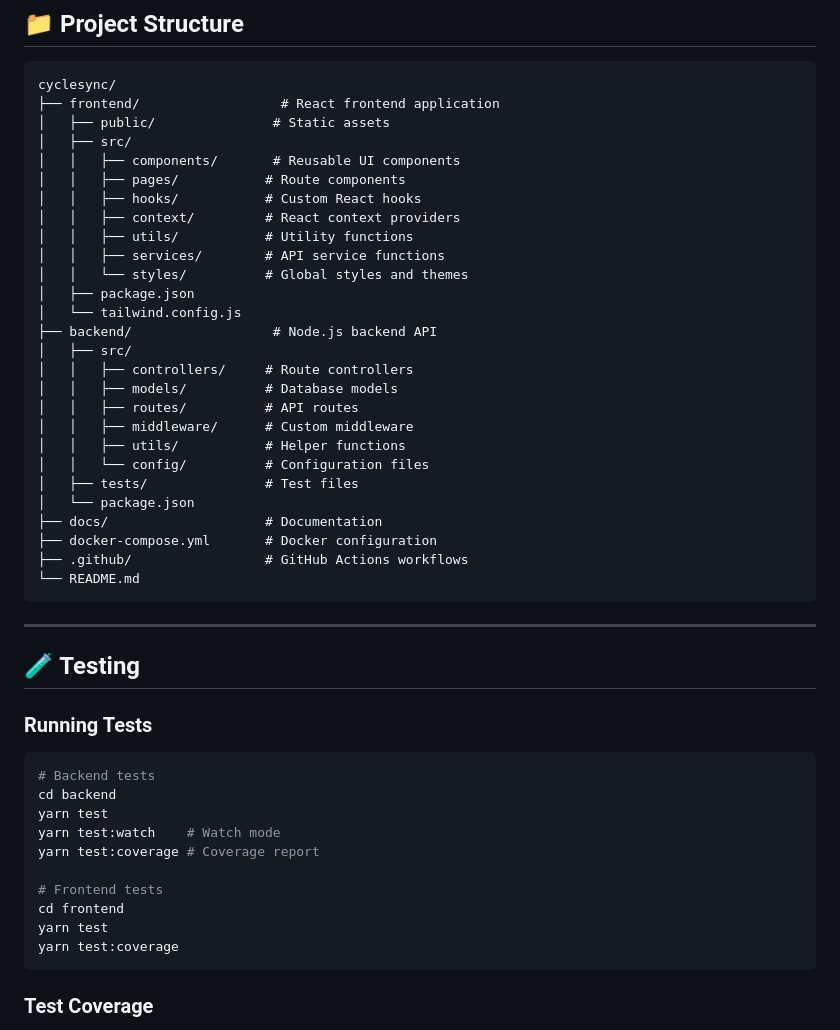
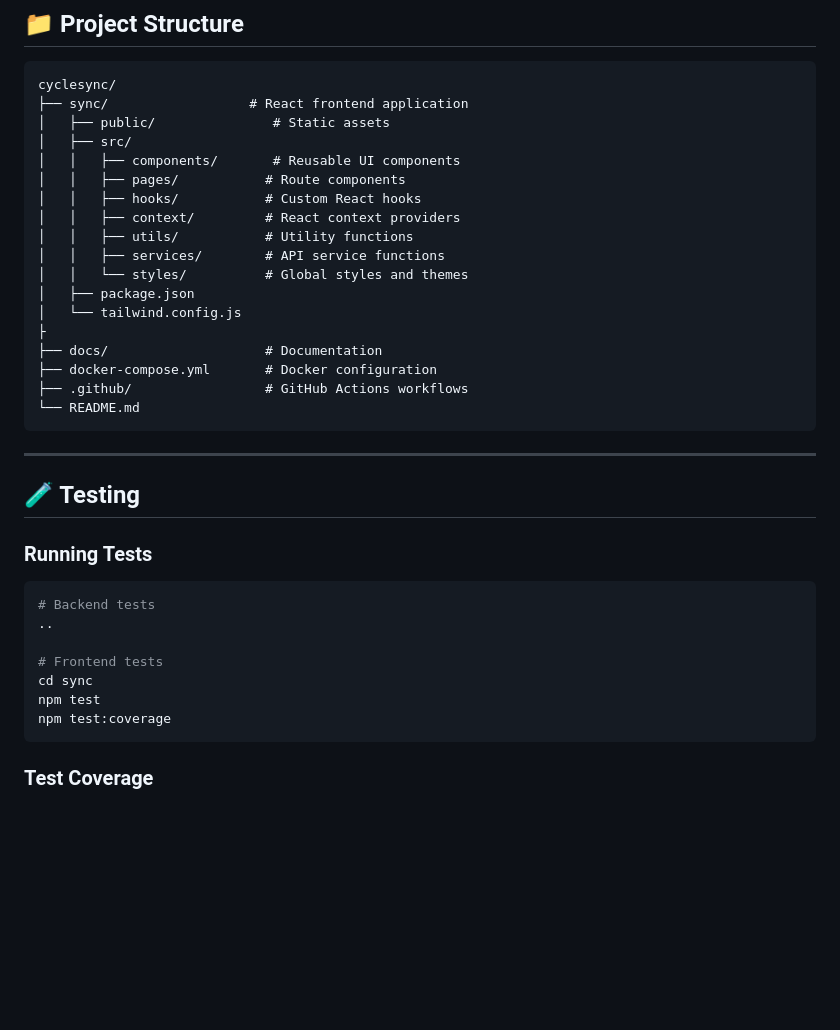
Before and after one commit to Cycle-Sync/CycleSync-Web, a Markdown page: README.md, the part around one of its changes. Drawn GitHub-style; blank space fills up the shorter version.

````diff
--- a/README.md
+++ b/README.md
@@ -168,7 +164,7 @@ Ensure you have the following installed:
 
 ```
 cyclesync/
-├── frontend/                  # React frontend application
+├── sync/                  # React frontend application
 │   ├── public/               # Static assets
 │   ├── src/
 │   │   ├── components/       # Reusable UI components
@@ -180,16 +176,7 @@ cyclesync/
 │   │   └── styles/          # Global styles and themes
 │   ├── package.json
 │   └── tailwind.config.js
-├── backend/                  # Node.js backend API
-│   ├── src/
-│   │   ├── controllers/     # Route controllers
-│   │   ├── models/          # Database models
-│   │   ├── routes/          # API routes
-│   │   ├── middleware/      # Custom middleware
-│   │   ├── utils/           # Helper functions
-│   │   └── config/          # Configuration files
-│   ├── tests/               # Test files
-│   └── package.json
+├
 ├── docs/                    # Documentation
 ├── docker-compose.yml       # Docker configuration
 ├── .github/                 # GitHub Actions workflows
@@ -204,15 +191,12 @@ cyclesync/
 
 ```bash
 # Backend tests
-cd backend
-yarn test
-yarn test:watch    # Watch mode
-yarn test:coverage # Coverage report
+..
 
 # Frontend tests
-cd frontend
-yarn test
-yarn test:coverage
+cd sync
+npm test
+npm test:coverage
 ```
 
 ### Test Coverage
````
Also changed, not shown: other parts of README.md (+14 -18 lines).
